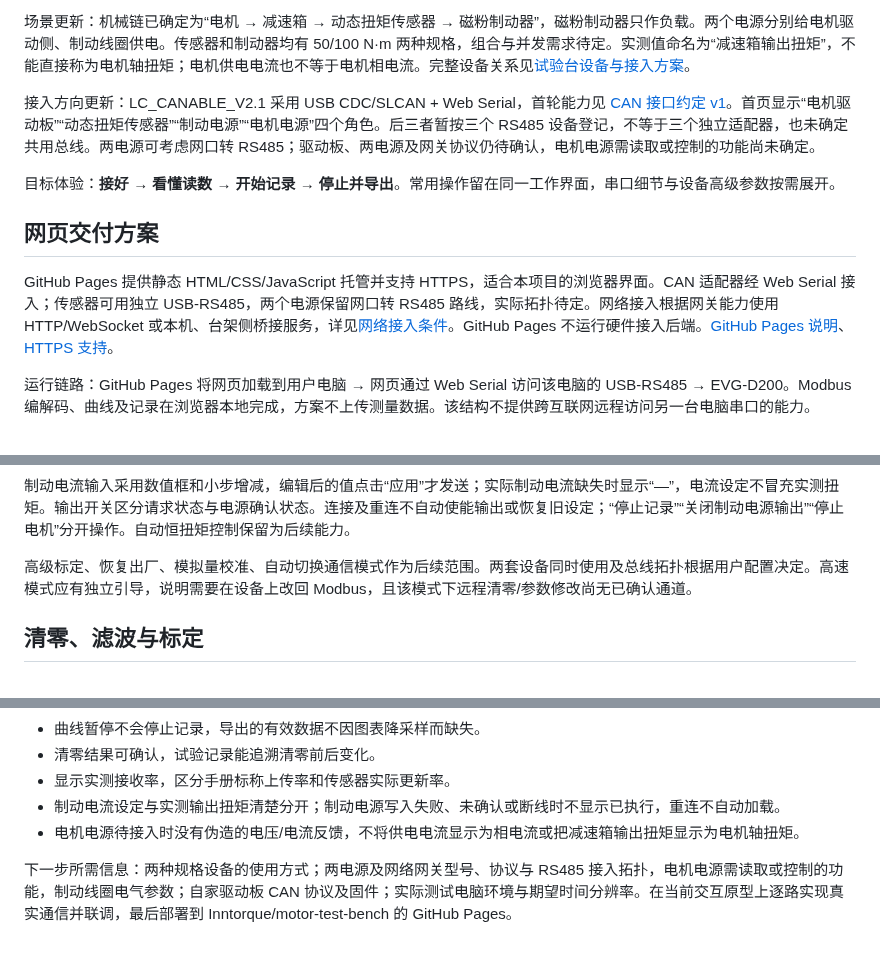
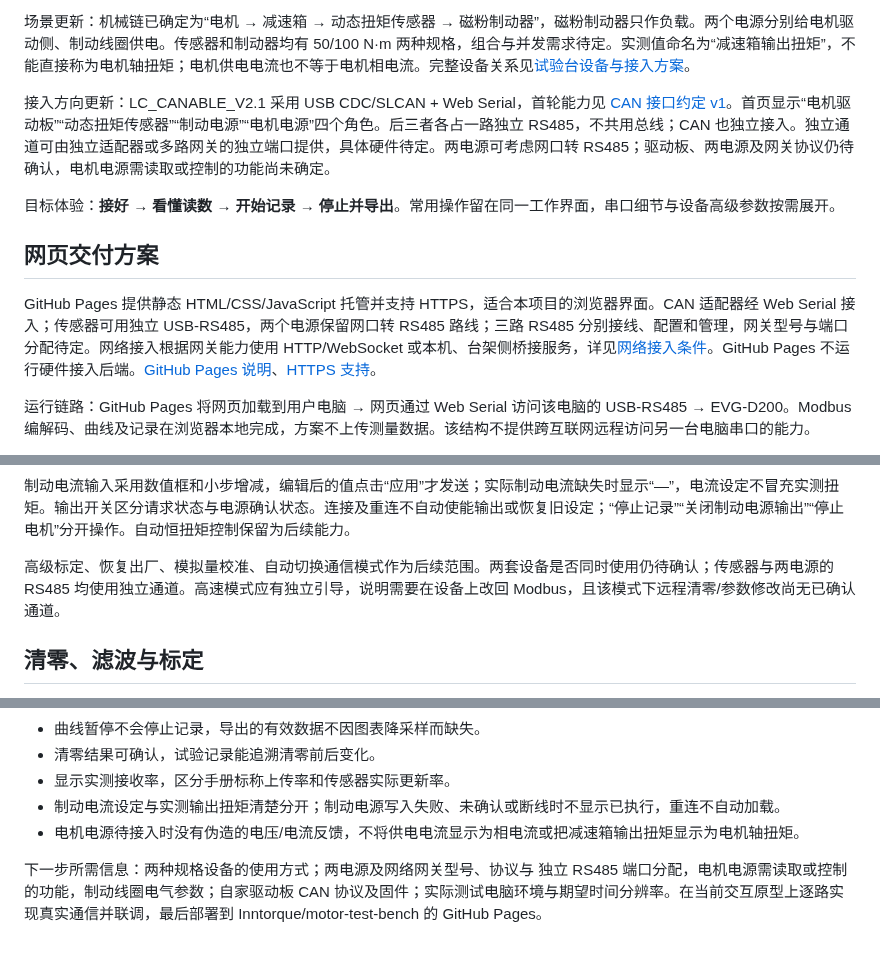
Before and after one commit to Inntorque/motor-test-bench, a Markdown page: docs/desktop-app-brief.md, 3 parts joined by grey strips. GitHub-like rendering.

```diff
--- a/docs/desktop-app-brief.md
+++ b/docs/desktop-app-brief.md
@@ -15,13 +15,13 @@
 
 场景更新：机械链已确定为“电机 → 减速箱 → 动态扭矩传感器 → 磁粉制动器”，磁粉制动器只作负载。两个电源分别给电机驱动侧、制动线圈供电。传感器和制动器均有 50/100 N·m 两种规格，组合与并发需求待定。实测值命名为“减速箱输出扭矩”，不能直接称为电机轴扭矩；电机供电电流也不等于电机相电流。完整设备关系见[试验台设备与接入方案](test-bench.md)。
 
-接入方向更新：LC_CANABLE_V2.1 采用 USB CDC/SLCAN + Web Serial，首轮能力见 [CAN 接口约定 v1](can-interface-contract.md)。首页显示“电机驱动板”“动态扭矩传感器”“制动电源”“电机电源”四个角色。后三者暂按三个 RS485 设备登记，不等于三个独立适配器，也未确定共用总线。两电源可考虑网口转 RS485；驱动板、两电源及网关协议仍待确认，电机电源需读取或控制的功能尚未确定。
+接入方向更新：LC_CANABLE_V2.1 采用 USB CDC/SLCAN + Web Serial，首轮能力见 [CAN 接口约定 v1](can-interface-contract.md)。首页显示“电机驱动板”“动态扭矩传感器”“制动电源”“电机电源”四个角色。后三者各占一路独立 RS485，不共用总线；CAN 也独立接入。独立通道可由独立适配器或多路网关的独立端口提供，具体硬件待定。两电源可考虑网口转 RS485；驱动板、两电源及网关协议仍待确认，电机电源需读取或控制的功能尚未确定。
 
 目标体验：**接好 → 看懂读数 → 开始记录 → 停止并导出**。常用操作留在同一工作界面，串口细节与设备高级参数按需展开。
 
 ## 网页交付方案
 
-GitHub Pages 提供静态 HTML/CSS/JavaScript 托管并支持 HTTPS，适合本项目的浏览器界面。CAN 适配器经 Web Serial 接入；传感器可用独立 USB-RS485，两个电源保留网口转 RS485 路线，实际拓扑待定。网络接入根据网关能力使用 HTTP/WebSocket 或本机、台架侧桥接服务，详见[网络接入条件](test-bench.md#网口转-rs485-的网页接入条件)。GitHub Pages 不运行硬件接入后端。[GitHub Pages 说明](https://docs.github.com/en/pages/getting-started-with-github-pages/what-is-github-pages)、[HTTPS 支持](https://docs.github.com/en/pages/getting-started-with-github-pages/securing-your-github-pages-site-with-https)。
+GitHub Pages 提供静态 HTML/CSS/JavaScript 托管并支持 HTTPS，适合本项目的浏览器界面。CAN 适配器经 Web Serial 接入；传感器可用独立 USB-RS485，两个电源保留网口转 RS485 路线；三路 RS485 分别接线、配置和管理，网关型号与端口分配待定。网络接入根据网关能力使用 HTTP/WebSocket 或本机、台架侧桥接服务，详见[网络接入条件](test-bench.md#网口转-rs485-的网页接入条件)。GitHub Pages 不运行硬件接入后端。[GitHub Pages 说明](https://docs.github.com/en/pages/getting-started-with-github-pages/what-is-github-pages)、[HTTPS 支持](https://docs.github.com/en/pages/getting-started-with-github-pages/securing-your-github-pages-site-with-https)。
 
 运行链路：GitHub Pages 将网页加载到用户电脑 → 网页通过 Web Serial 访问该电脑的 USB-RS485 → EVG-D200。Modbus 编解码、曲线及记录在浏览器本地完成，方案不上传测量数据。该结构不提供跨互联网远程访问另一台电脑串口的能力。
 
@@ -70,7 +70,7 @@ RS485 直连路线无需安装专用上位机程序；USB-RS485 仍须被操作
 
 制动电流输入采用数值框和小步增减，编辑后的值点击“应用”才发送；实际制动电流缺失时显示“—”，电流设定不冒充实测扭矩。输出开关区分请求状态与电源确认状态。连接及重连不自动使能输出或恢复旧设定；“停止记录”“关闭制动电源输出”“停止电机”分开操作。自动恒扭矩控制保留为后续能力。
 
-高级标定、恢复出厂、模拟量校准、自动切换通信模式作为后续范围。两套设备同时使用及总线拓扑根据用户配置决定。高速模式应有独立引导，说明需要在设备上改回 Modbus，且该模式下远程清零/参数修改尚无已确认通道。
+高级标定、恢复出厂、模拟量校准、自动切换通信模式作为后续范围。两套设备是否同时使用仍待确认；传感器与两电源的 RS485 均使用独立通道。高速模式应有独立引导，说明需要在设备上改回 Modbus，且该模式下远程清零/参数修改尚无已确认通道。
 
 ## 清零、滤波与标定
 
@@ -108,4 +108,4 @@ RS485 直连路线无需安装专用上位机程序；USB-RS485 仍须被操作
 - 制动电流设定与实测输出扭矩清楚分开；制动电源写入失败、未确认或断线时不显示已执行，重连不自动加载。
 - 电机电源待接入时没有伪造的电压/电流反馈，不将供电电流显示为相电流或把减速箱输出扭矩显示为电机轴扭矩。
 
-下一步所需信息：两种规格设备的使用方式；两电源及网络网关型号、协议与 RS485 接入拓扑，电机电源需读取或控制的功能，制动线圈电气参数；自家驱动板 CAN 协议及固件；实际测试电脑环境与期望时间分辨率。在当前交互原型上逐路实现真实通信并联调，最后部署到 Inntorque/motor-test-bench 的 GitHub Pages。
+下一步所需信息：两种规格设备的使用方式；两电源及网络网关型号、协议与 独立 RS485 端口分配，电机电源需读取或控制的功能，制动线圈电气参数；自家驱动板 CAN 协议及固件；实际测试电脑环境与期望时间分辨率。在当前交互原型上逐路实现真实通信并联调，最后部署到 Inntorque/motor-test-bench 的 GitHub Pages。
```
Also changed, not shown: README.md (+2 -2 lines), docs/test-bench.md (+12 -10 lines), docs/images/workbench-preview.png, 1 other file.
